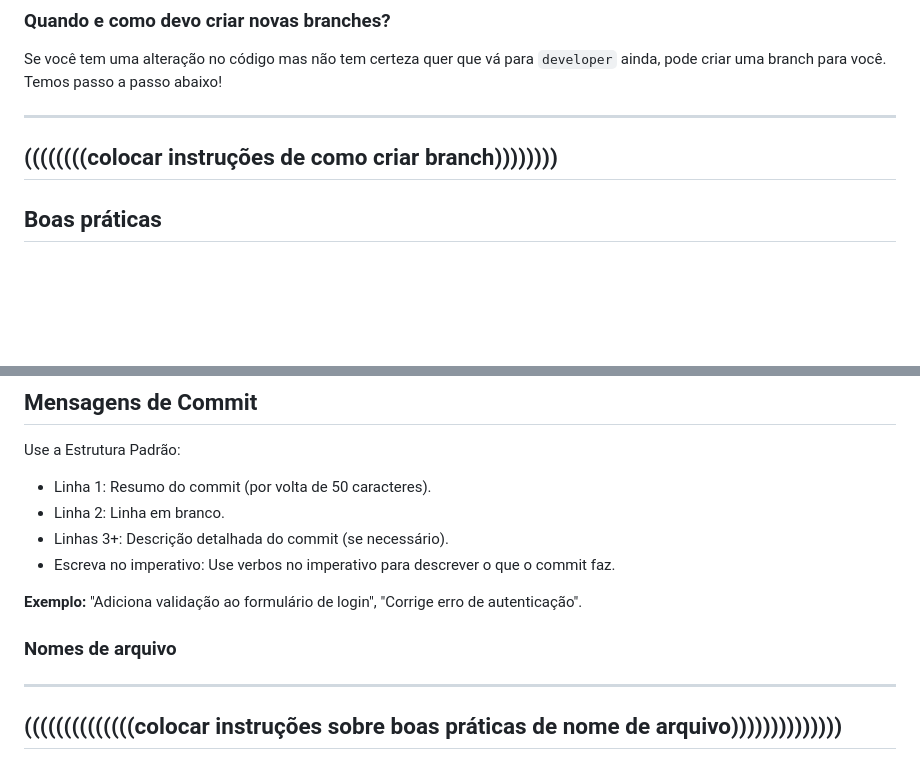
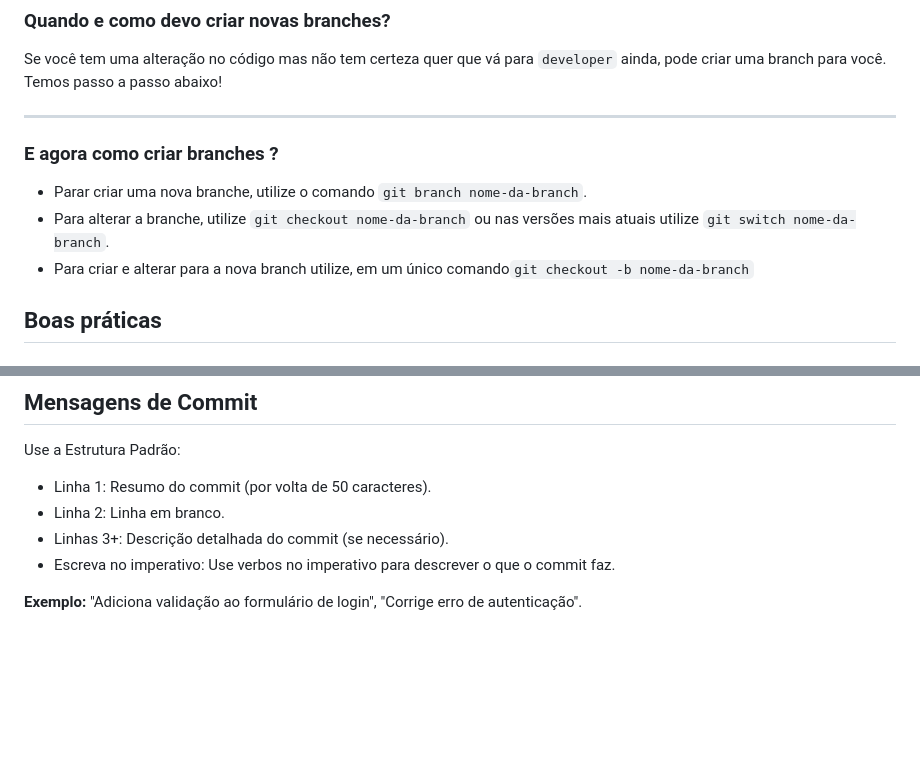
Before and after one commit to VitorPandini/14Bits, a Markdown page: fluxo-trabalho.md, 2 parts joined by grey strips. Rendered like a GitHub page; blank space fills up the shorter version.

```diff
--- a/fluxo-trabalho.md
+++ b/fluxo-trabalho.md
@@ -45,8 +45,10 @@ Atualmente, estamos separando principalmente em:
 Se você tem uma alteração no código mas não tem certeza quer que vá para `developer` ainda, pode criar uma branch para você. Temos passo a passo abaixo!
 
 --------------------------
-((((((((colocar instruções de como criar branch))))))))
---------------------------
+### E agora como criar branches ?
+- Parar criar uma nova branche, utilize o comando `git branch nome-da-branch`.
+- Para alterar a branche, utilize `git checkout nome-da-branch` ou nas versões mais atuais utilize `git switch nome-da-branch`.
+- Para criar e alterar para a nova branch utilize, em um único comando`git checkout -b nome-da-branch`
 
 
 ## Boas práticas
@@ -72,9 +74,3 @@ Use a Estrutura Padrão:
 - Escreva no imperativo: Use verbos no imperativo para descrever o que o commit faz.
 
 **Exemplo:** "Adiciona validação ao formulário de login", "Corrige erro de autenticação".
-
-### Nomes de arquivo
-
---------------------------
-((((((((((((((colocar instruções sobre boas práticas de nome de arquivo))))))))))))))
---------------------------
```
